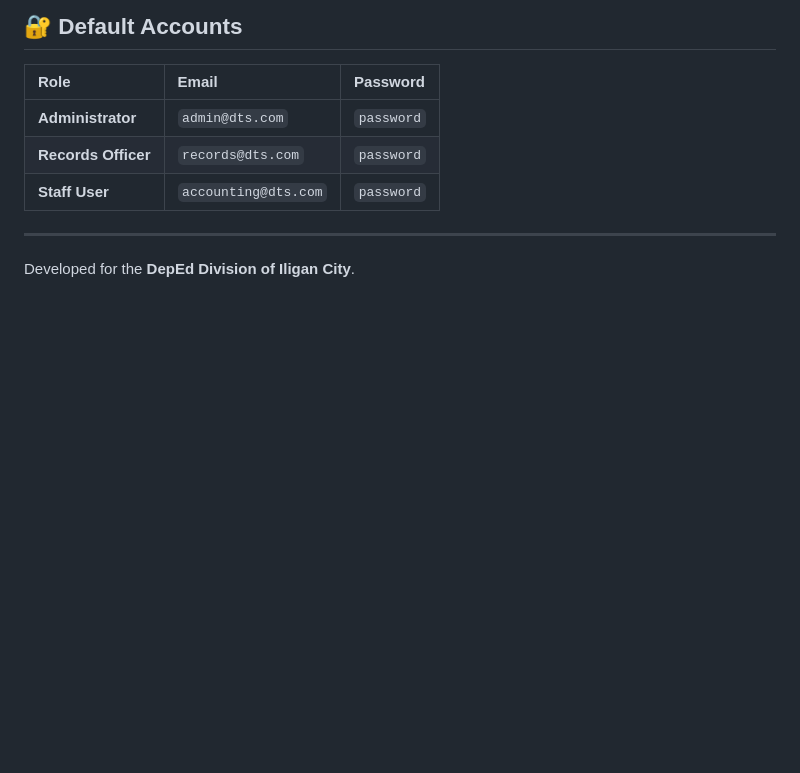
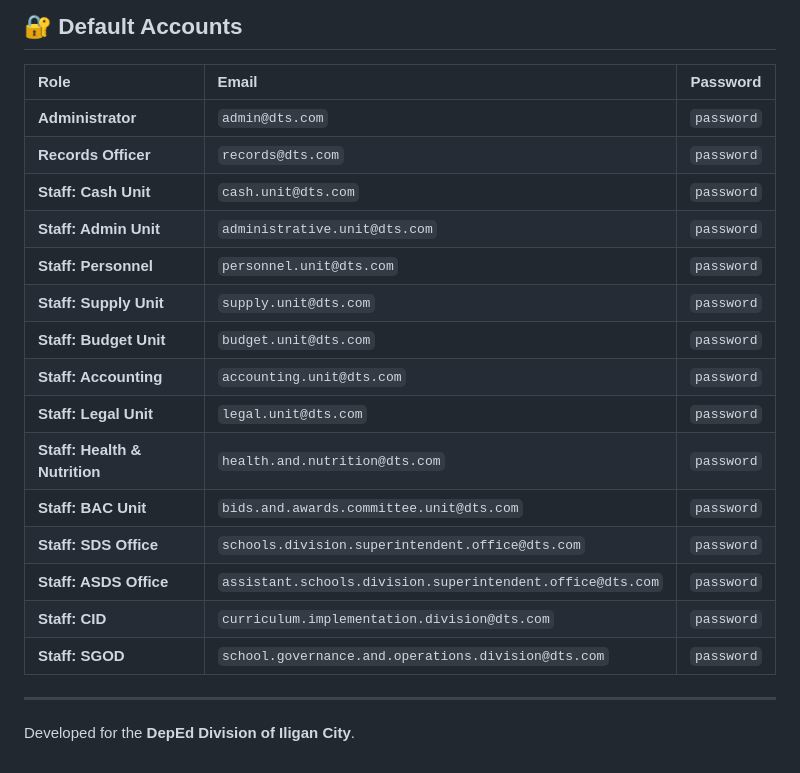
Before and after one commit to MirkoLouis/DTS-Prototype, a Markdown page: README.md, the part around the change. Rendered like a GitHub page; blank space fills up the shorter version.

Commit message:
Added all departments to Default Accounts section of Readme

```diff
--- a/README.md
+++ b/README.md
@@ -116,7 +116,19 @@ For deep technical dives into specific system components, please refer to the fi
 |:---|:---|:---|
 | **Administrator** | `admin@dts.com` | `password` |
 | **Records Officer** | `records@dts.com` | `password` |
-| **Staff User** | `accounting@dts.com` | `password` |
+| **Staff: Cash Unit** | `cash.unit@dts.com` | `password` |
+| **Staff: Admin Unit** | `administrative.unit@dts.com` | `password` |
+| **Staff: Personnel** | `personnel.unit@dts.com` | `password` |
+| **Staff: Supply Unit** | `supply.unit@dts.com` | `password` |
+| **Staff: Budget Unit** | `budget.unit@dts.com` | `password` |
+| **Staff: Accounting** | `accounting.unit@dts.com` | `password` |
+| **Staff: Legal Unit** | `legal.unit@dts.com` | `password` |
+| **Staff: Health & Nutrition** | `health.and.nutrition@dts.com` | `password` |
+| **Staff: BAC Unit** | `bids.and.awards.committee.unit@dts.com` | `password` |
+| **Staff: SDS Office** | `schools.division.superintendent.office@dts.com` | `password` |
+| **Staff: ASDS Office** | `assistant.schools.division.superintendent.office@dts.com` | `password` |
+| **Staff: CID** | `curriculum.implementation.division@dts.com` | `password` |
+| **Staff: SGOD** | `school.governance.and.operations.division@dts.com` | `password` |
 
 ---
 
```
